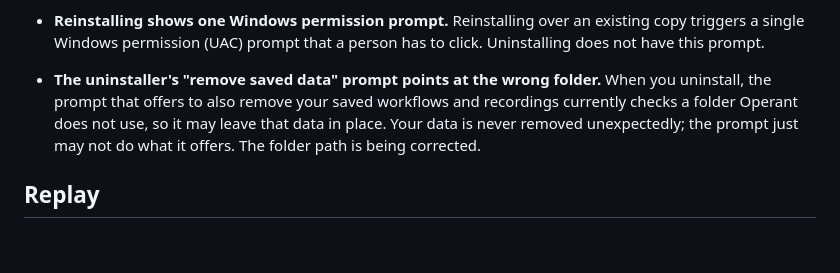
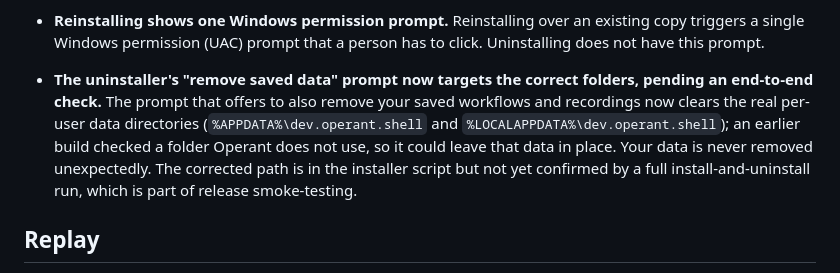
Before and after one commit to AlpharomeroJL/operant, a Markdown page: docs/KNOWN_ISSUES.md, the part around the change. Drawn GitHub-style; blank space fills up the shorter version.

Commit message:
docs: correct stale uninstaller data-removal note (path fixed in b958939)

```diff
--- a/docs/KNOWN_ISSUES.md
+++ b/docs/KNOWN_ISSUES.md
@@ -38,11 +38,14 @@ As items are fixed they are struck from this list and noted in the changelog.
   existing copy triggers a single Windows permission (UAC) prompt that a person
   has to click. Uninstalling does not have this prompt.
 
-- **The uninstaller's "remove saved data" prompt points at the wrong folder.**
-  When you uninstall, the prompt that offers to also remove your saved workflows
-  and recordings currently checks a folder Operant does not use, so it may leave
-  that data in place. Your data is never removed unexpectedly; the prompt just
-  may not do what it offers. The folder path is being corrected.
+- **The uninstaller's "remove saved data" prompt now targets the correct
+  folders, pending an end-to-end check.** The prompt that offers to also remove
+  your saved workflows and recordings now clears the real per-user data
+  directories (`%APPDATA%\dev.operant.shell` and `%LOCALAPPDATA%\dev.operant.shell`);
+  an earlier build checked a folder Operant does not use, so it could leave that
+  data in place. Your data is never removed unexpectedly. The corrected path is in
+  the installer script but not yet confirmed by a full install-and-uninstall run,
+  which is part of release smoke-testing.
 
 ## Replay
 
```
Also changed, not shown: docs/install.md (+2 -2 lines).
